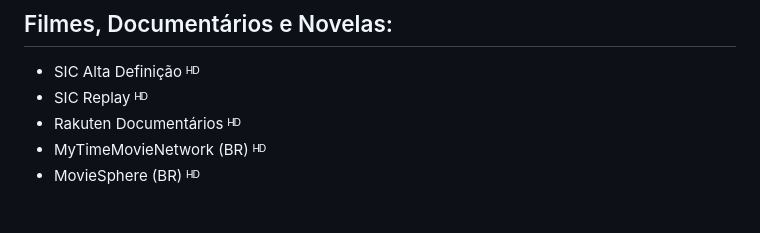
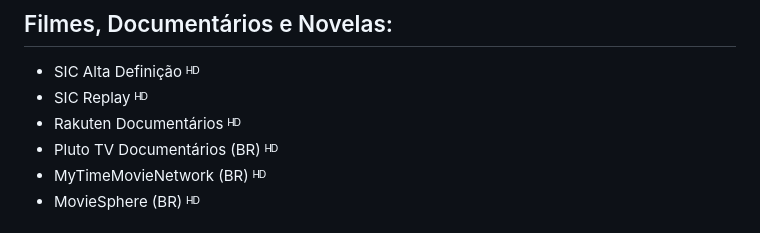
Before and after one commit to thomraider12/canaistvpt, a Markdown page: README.md, the part around the change. GitHub-like rendering.

```diff
--- a/README.md
+++ b/README.md
@@ -48,6 +48,7 @@ Também existe uma lista M3U das [MEO Beachcam's](https://thomraider12.github.io
 - SIC Alta Definição ᴴᴰ
 - SIC Replay ᴴᴰ
 - Rakuten Documentários ᴴᴰ
+- Pluto TV Documentários (BR) ᴴᴰ
 - MyTimeMovieNetwork (BR) ᴴᴰ
 - MovieSphere (BR) ᴴᴰ
 
```
